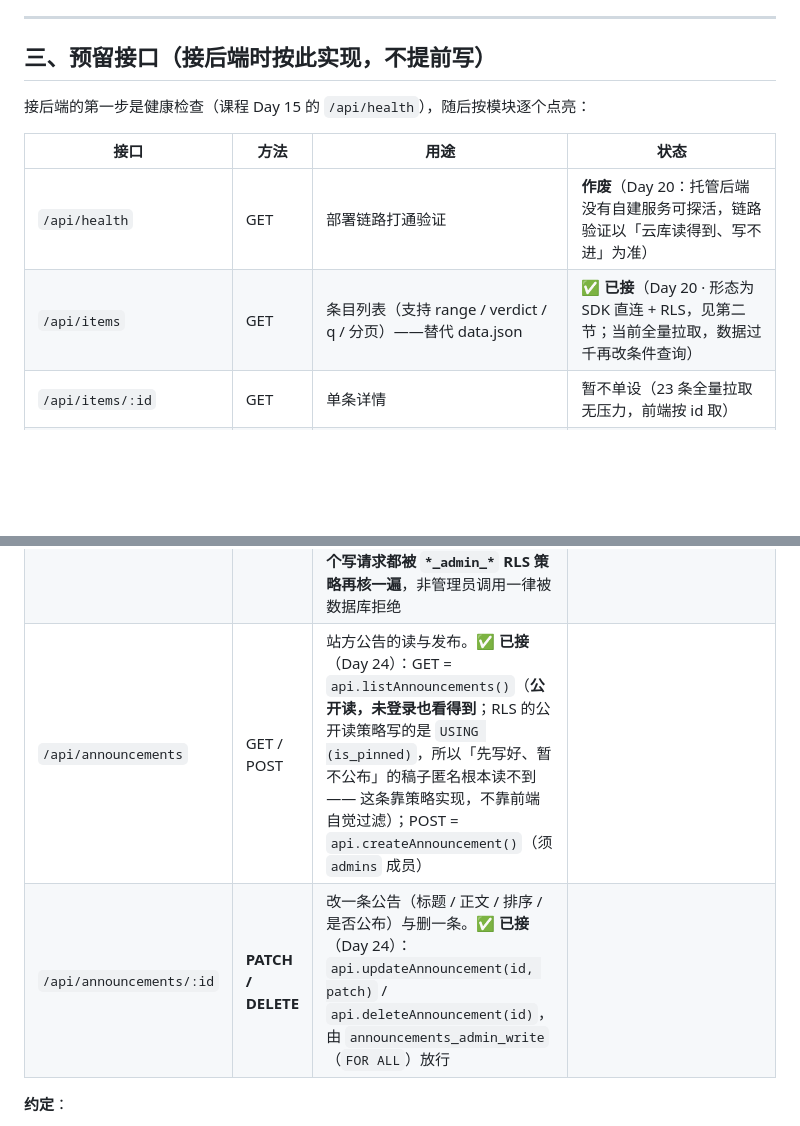
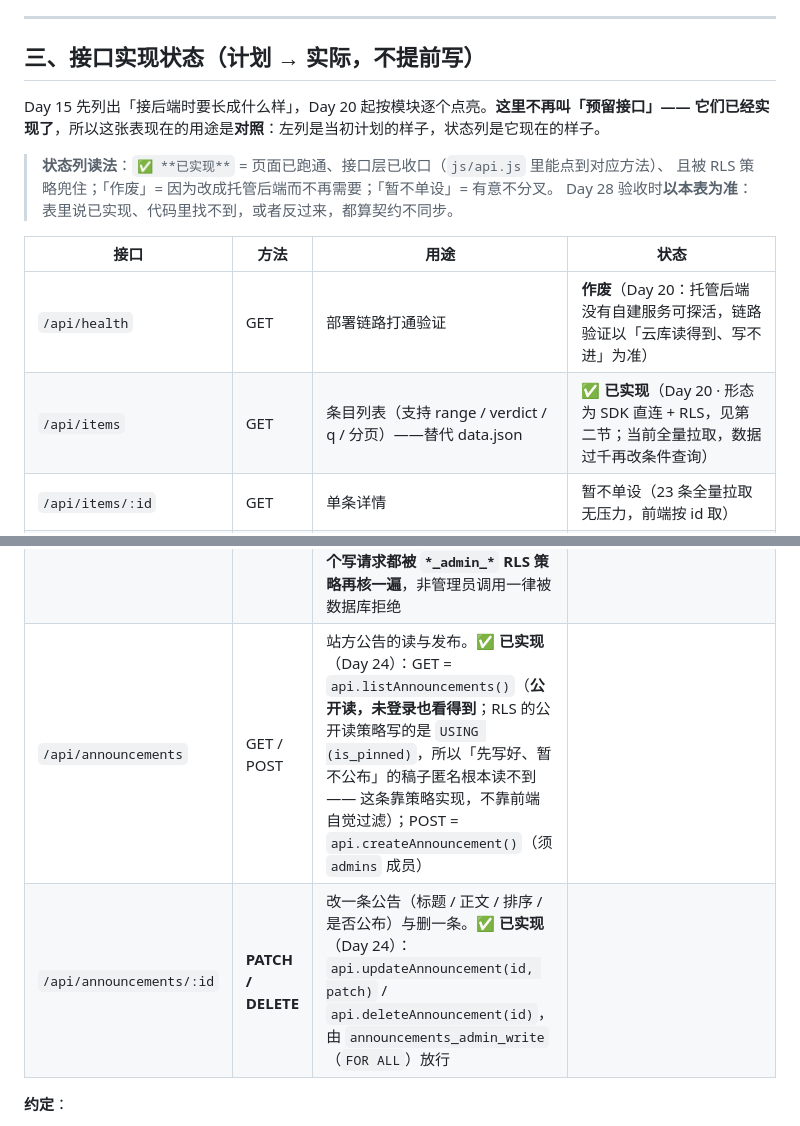
Before and after one commit to XingHo-VibeCoding/foxlings-project, a Markdown page: api-contract.md, 2 parts joined by grey strips. Rendered like a GitHub page; blank space fills up the shorter version.

```diff
--- a/api-contract.md
+++ b/api-contract.md
@@ -165,12 +165,17 @@ score = (heat + views) × 0.5 ^ (距 updated_at 的天数 / 14)
 
 ---
 
-## 三、预留接口（接后端时按此实现，不提前写）
+## 三、接口实现状态（计划 → 实际，不提前写）
 
-接后端的第一步是健康检查（课程 Day 15 的 `/api/health`），随后按模块逐个点亮：
+Day 15 先列出「接后端时要长成什么样」，Day 20 起按模块逐个点亮。**这里不再叫「预留接口」——
+它们已经实现了**，所以这张表现在的用途是**对照**：左列是当初计划的样子，状态列是它现在的样子。
+
+> **状态列读法**：`✅ **已实现**` = 页面已跑通、接口层已收口（`js/api.js` 里能点到对应方法）、
+> 且被 RLS 策略兜住；「作废」= 因为改成托管后端而不再需要；「暂不单设」= 有意不分叉。
+> Day 28 验收时**以本表为准**：表里说已实现、代码里找不到，或者反过来，都算契约不同步。
 
 | 接口 | 方法 | 用途 | 状态 |
 |---|---|---|---|
 | `/api/health` | GET | 部署链路打通验证 | **作废**（Day 20：托管后端没有自建服务可探活，链路验证以「云库读得到、写不进」为准） |
-| `/api/items` | GET | 条目列表（支持 range / verdict / q / 分页）——替代 data.json | ✅ **已接**（Day 20 · 形态为 SDK 直连 + RLS，见第二节；当前全量拉取，数据过千再改条件查询） |
+| `/api/items` | GET | 条目列表（支持 range / verdict / q / 分页）——替代 data.json | ✅ **已实现**（Day 20 · 形态为 SDK 直连 + RLS，见第二节；当前全量拉取，数据过千再改条件查询） |
 | `/api/items/:id` | GET | 单条详情 | 暂不单设（23 条全量拉取无压力，前端按 id 取） |
@@ -185,6 +190,6 @@ score = (heat + views) × 0.5 ^ (距 updated_at 的天数 / 14)
 | `/api/admin` | 多个 | **管理后台（Day 23 新增 · Day 24 扩公告，仅 `admins` 表成员）**：`api.amIAdmin()`（判定，RLS 空 = 否）；`api.listAllPosts()`（含待审/已拒）；`api.setPostStatus(id, status, rejectNote)`（审核：approved / rejected / pending）；`api.deletePost(id)`；`api.listAllReports()`（全部线索）；`api.deleteReport(id)`；`api.getItems()`（榜单条目 —— Day 24 起条目没有「已回收」这回事，后台跟前台读的是同一份）；`api.deleteItem(id)`；`api.listAllAnnouncements()` / `api.createAnnouncement()` / `api.updateAnnouncement()` / `api.deleteAnnouncement()`（**Day 24 新增**：站方公告的增删改）。页面 `admin.html` + `js/admin.js`；**删除类操作一律两击确认** —— Day 24 撤掉回收站之后，这道确认是唯一的刹车。**每个写请求都被 `*_admin_*` RLS 策略再核一遍**，非管理员调用一律被数据库拒绝 |
-| `/api/announcements` | GET / POST | 站方公告的读与发布。✅ **已接**（Day 24）：GET = `api.listAnnouncements()`（**公开读，未登录也看得到**；RLS 的公开读策略写的是 `USING (is_pinned)`，所以「先写好、暂不公布」的稿子匿名根本读不到 —— 这条靠策略实现，不靠前端自觉过滤）；POST = `api.createAnnouncement()`（须 `admins` 成员） |
-| `/api/announcements/:id` | **PATCH / DELETE** | 改一条公告（标题 / 正文 / 排序 / 是否公布）与删一条。✅ **已接**（Day 24）：`api.updateAnnouncement(id, patch)` / `api.deleteAnnouncement(id)`，由 `announcements_admin_write`（`FOR ALL`）放行 |
+| `/api/announcements` | GET / POST | 站方公告的读与发布。✅ **已实现**（Day 24）：GET = `api.listAnnouncements()`（**公开读，未登录也看得到**；RLS 的公开读策略写的是 `USING (is_pinned)`，所以「先写好、暂不公布」的稿子匿名根本读不到 —— 这条靠策略实现，不靠前端自觉过滤）；POST = `api.createAnnouncement()`（须 `admins` 成员） |
+| `/api/announcements/:id` | **PATCH / DELETE** | 改一条公告（标题 / 正文 / 排序 / 是否公布）与删一条。✅ **已实现**（Day 24）：`api.updateAnnouncement(id, patch)` / `api.deleteAnnouncement(id)`，由 `announcements_admin_write`（`FOR ALL`）放行 |
 
 **约定**：
 
```
Also changed, not shown: other parts of api-contract.md (+8 -8 lines), docs/day24-checkin.md (added, +134 -0 lines).
